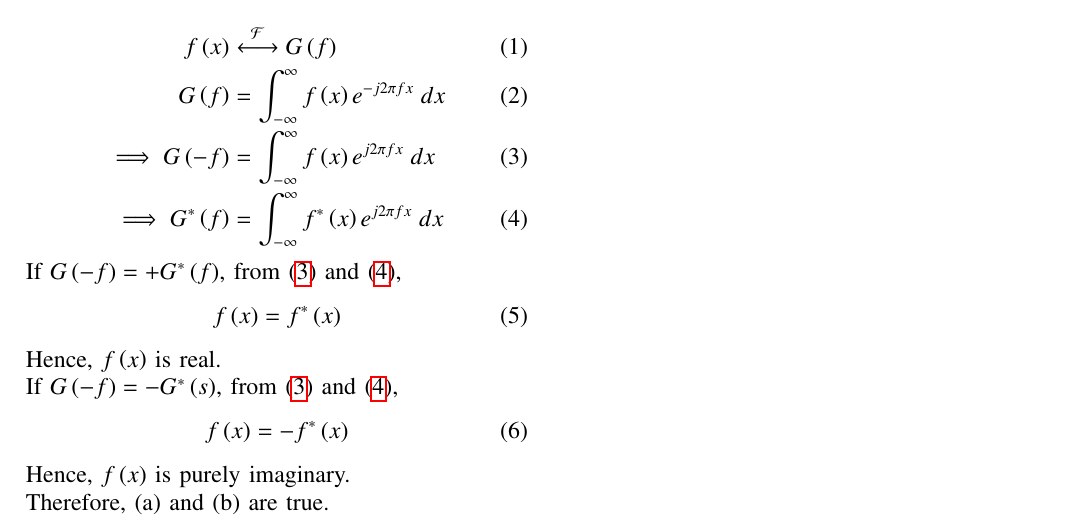
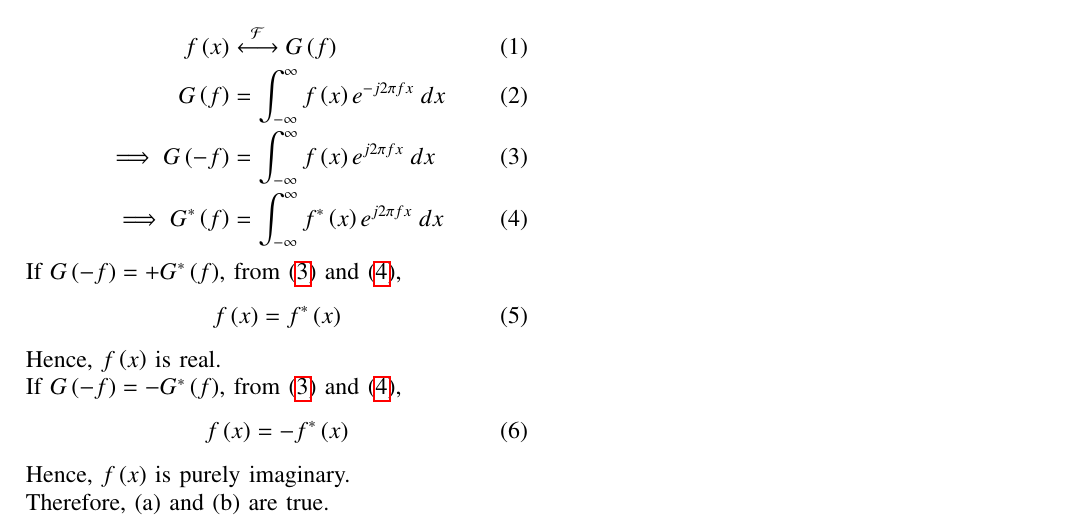
Before and after one commit to vs00007/EE1205, a LaTeX problem sheet (Assignment_5/main.tex): part of the page, cut so that both start at the same text. Compiled offline with pdfLaTeX.

Commit message:
Minor Changes

```diff
--- a/Assignment_5/main.tex
+++ b/Assignment_5/main.tex
@@ -79,7 +79,7 @@ If $G\brak{-f} = + G^*\brak{f}$, from \eqref{eq:PH-26-2022.1} and \eqref{eq:PH-2
     f\brak{x} = f^*\brak{x}
 \end{align}
 Hence, $f\brak{x}$ is real. \\
-If $G\brak{-f} = - G^*\brak{s}$, from \eqref{eq:PH-26-2022.1} and \eqref{eq:PH-26-2022.2},
+If $G\brak{-f} = - G^*\brak{f}$, from \eqref{eq:PH-26-2022.1} and \eqref{eq:PH-26-2022.2},
 \begin{align}
     f\brak{x} = -f^*\brak{x}
 \end{align}
```
Also changed, not shown: Assignment_5/main.pdf, 1 other file.
